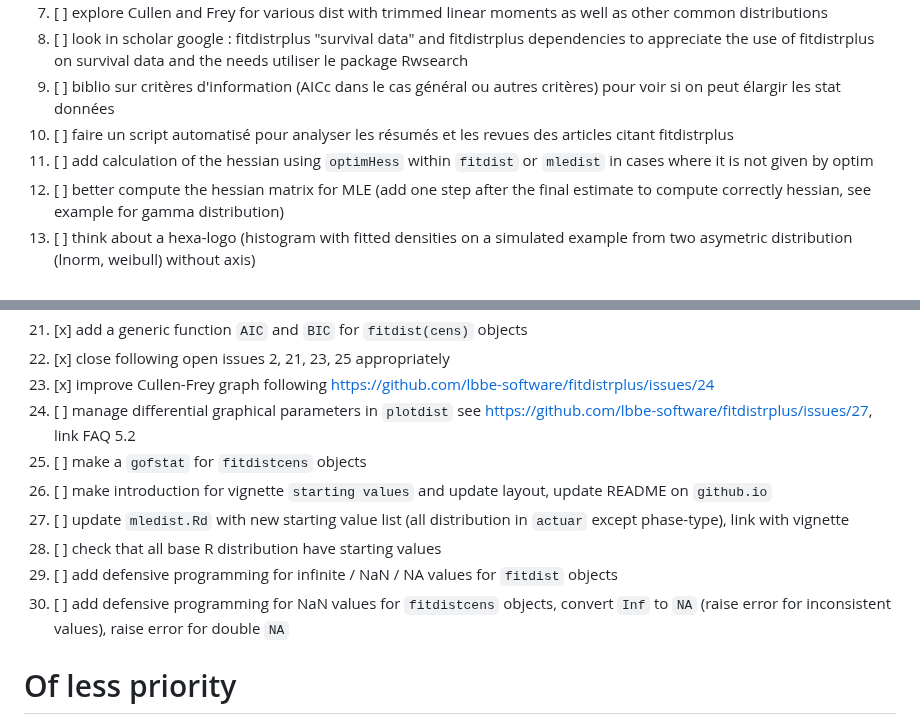
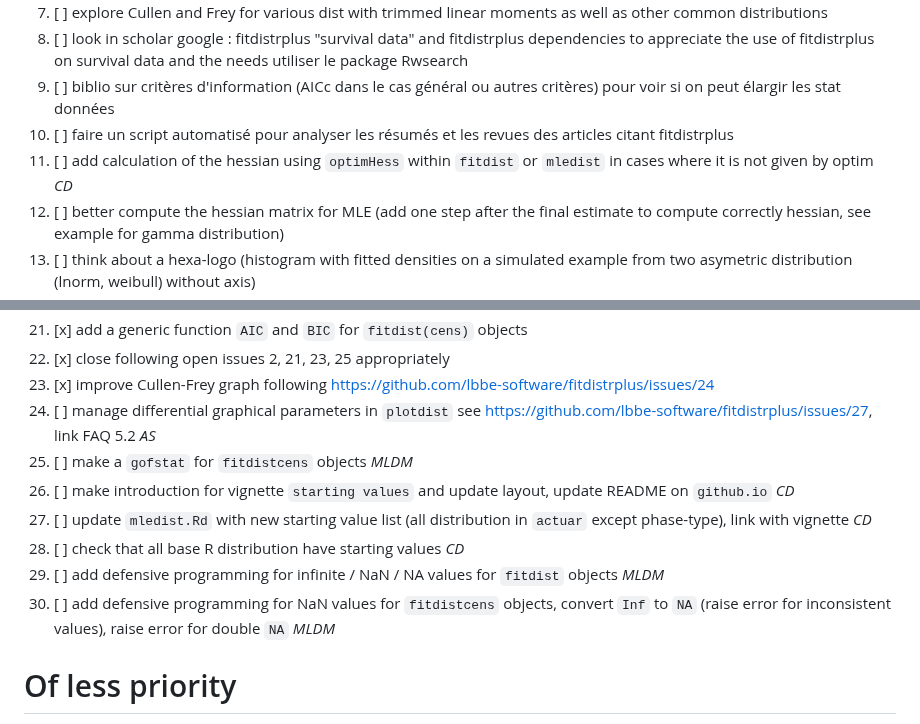
Before and after one commit to lbbe-software/fitdistrplus, a Markdown page: share/todolist.md, 2 parts joined by grey strips. Rendered like a GitHub page.

```diff
--- a/share/todolist.md
+++ b/share/todolist.md
@@ -12,7 +12,7 @@
 8.  [ ] look in scholar google : fitdistrplus "survival data" and fitdistrplus dependencies to appreciate the use of fitdistrplus on survival data and the needs utiliser le package Rwsearch
 9.  [ ] biblio sur critères d'information (AICc dans le cas général ou autres critères) pour voir si on peut élargir les stat données
 10. [ ] faire un script automatisé pour analyser les résumés et les revues des articles citant fitdistrplus
-11. [ ] add calculation of the hessian using `optimHess` within `fitdist` or `mledist` in cases where it is not given by optim
+11. [ ] add calculation of the hessian using `optimHess` within `fitdist` or `mledist` in cases where it is not given by optim *CD*
 12. [ ] better compute the hessian matrix for MLE (add one step after the final estimate to compute correctly hessian, see example for gamma distribution)
 13. [ ] think about a hexa-logo (histogram with fitted densities on a simulated example from two asymetric distribution (lnorm, weibull) without axis)
 14. [ ] add a cheatsheet (refcard) for fitdistrplus (possibly in pptx?), think about sections
@@ -25,13 +25,13 @@
 21. [x] add a generic function `AIC` and `BIC` for `fitdist(cens)` objects
 22. [x] close following open issues 2, 21, 23, 25 appropriately
 23. [x] improve Cullen-Frey graph following <https://github.com/lbbe-software/fitdistrplus/issues/24>
-24. [ ] manage differential graphical parameters in `plotdist` see <https://github.com/lbbe-software/fitdistrplus/issues/27>, link FAQ 5.2
-25. [ ] make a `gofstat` for `fitdistcens` objects
-26. [ ] make introduction for vignette `starting values` and update layout, update README on `github.io`
-27. [ ] update `mledist.Rd` with new starting value list (all distribution in `actuar` except phase-type), link with vignette
-28. [ ] check that all base R distribution have starting values
-29. [ ] add defensive programming for infinite / NaN / NA values for `fitdist` objects
-29. [ ] add defensive programming for NaN values for `fitdistcens` objects, convert `Inf` to `NA` (raise error for inconsistent values), raise error for double `NA`
+24. [ ] manage differential graphical parameters in `plotdist` see <https://github.com/lbbe-software/fitdistrplus/issues/27>, link FAQ 5.2 *AS*
+25. [ ] make a `gofstat` for `fitdistcens` objects *MLDM*
+26. [ ] make introduction for vignette `starting values` and update layout, update README on `github.io` *CD*
+27. [ ] update `mledist.Rd` with new starting value list (all distribution in `actuar` except phase-type), link with vignette *CD*
+28. [ ] check that all base R distribution have starting values *CD*
+29. [ ] add defensive programming for infinite / NaN / NA values for `fitdist` objects *MLDM*
+30. [ ] add defensive programming for NaN values for `fitdistcens` objects, convert `Inf` to `NA` (raise error for inconsistent values), raise error for double `NA` *MLDM*
 
 
 # Of less priority
```
